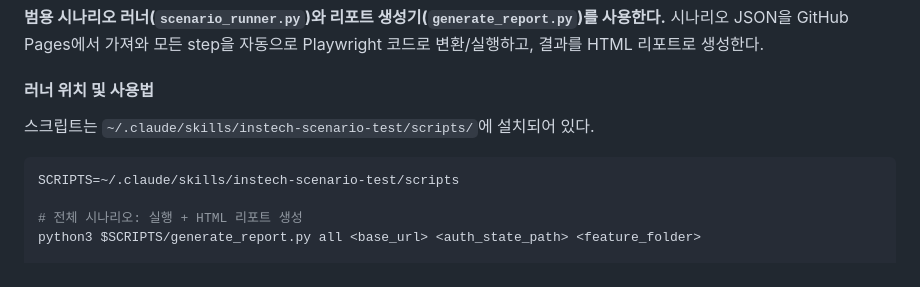
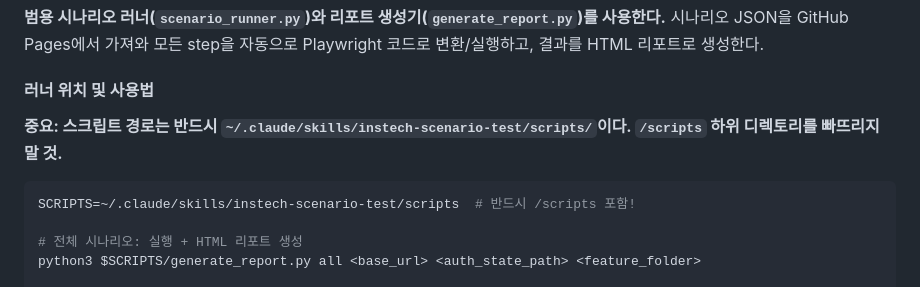
Before and after one commit to hj8902/instech_scenarios, a Markdown page: skill/SKILL.md, the part around the change. Drawn GitHub-style.

Commit message:
fix: 스크립트 경로 강조 (scripts/ 하위 디렉토리 누락 방지)

````diff
--- a/skill/SKILL.md
+++ b/skill/SKILL.md
@@ -53,10 +53,10 @@ AskUserQuestion으로 아래 정보를 **순서대로** 수집한다:
 
 #### 러너 위치 및 사용법
 
-스크립트는 `~/.claude/skills/instech-scenario-test/scripts/`에 설치되어 있다.
+**중요: 스크립트 경로는 반드시 `~/.claude/skills/instech-scenario-test/scripts/`이다. `/scripts` 하위 디렉토리를 빠뜨리지 말 것.**
 
 ```bash
-SCRIPTS=~/.claude/skills/instech-scenario-test/scripts
+SCRIPTS=~/.claude/skills/instech-scenario-test/scripts  # 반드시 /scripts 포함!
 
 # 전체 시나리오: 실행 + HTML 리포트 생성
 python3 $SCRIPTS/generate_report.py all <base_url> <auth_state_path> <feature_folder>
````
